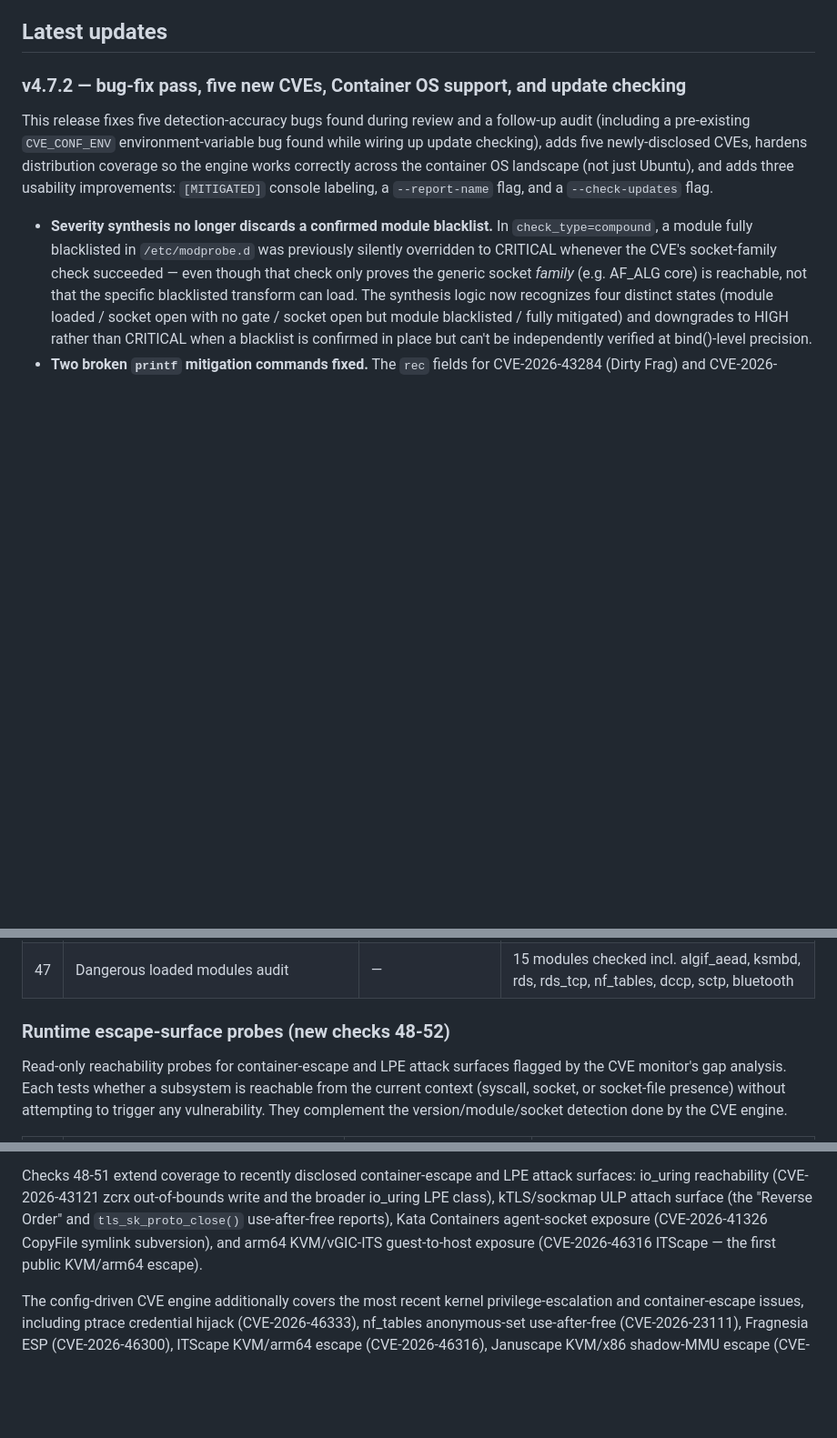
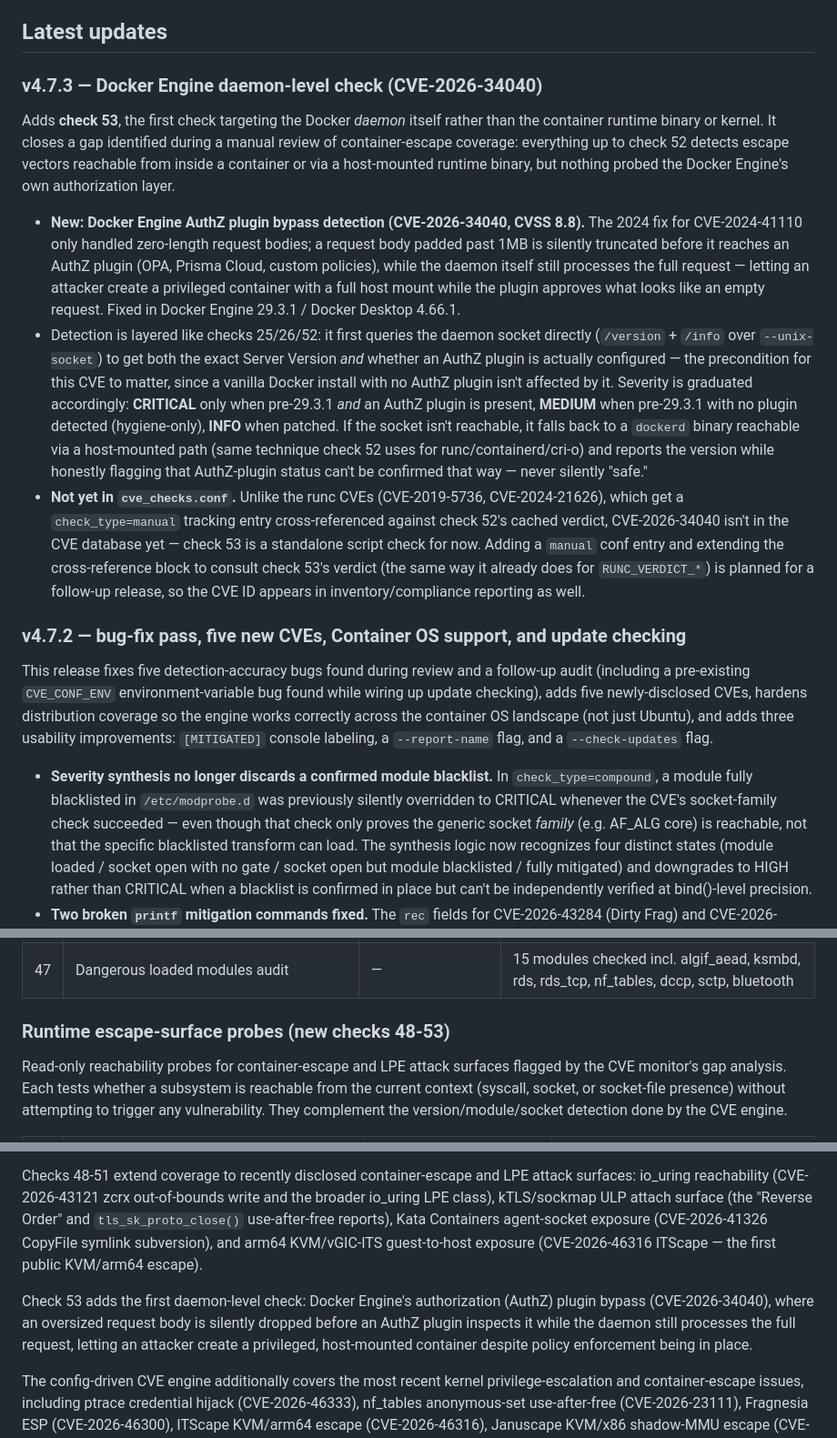
Before and after one commit to liamromanis101/K8s-container_escape_audit, a Markdown page: README.md, 3 parts joined by grey strips. Shown at 91% size. Drawn GitHub-style; blank space fills up the shorter version.

```diff
--- a/README.md
+++ b/README.md
@@ -60,6 +60,14 @@ One note on running as root: checks 1, 2, and 27 (privileged mode, dangerous cap
 Releases are published on GitHub with **SLSA Build Level 3 provenance**. Each release carries a signed `multiple.intoto.jsonl` attestation covering both `container_escape_audit.sh` and `cve_checks.conf`, so you can cryptographically confirm that the files you're about to run as root were built by this repository's release workflow and have not been tampered with. See [Verifying the download](#verifying-the-download) below. Because this tool is intended to run with elevated privileges during assessments, verifying provenance before each use is strongly recommended.
 
 ## Latest updates
+
+### v4.7.3 — Docker Engine daemon-level check (CVE-2026-34040)
+
+Adds **check 53**, the first check targeting the Docker *daemon* itself rather than the container runtime binary or kernel. It closes a gap identified during a manual review of container-escape coverage: everything up to check 52 detects escape vectors reachable from inside a container or via a host-mounted runtime binary, but nothing probed the Docker Engine's own authorization layer.
+
+- **New: Docker Engine AuthZ plugin bypass detection (CVE-2026-34040, CVSS 8.8).** The 2024 fix for CVE-2024-41110 only handled zero-length request bodies; a request body padded past 1MB is silently truncated before it reaches an AuthZ plugin (OPA, Prisma Cloud, custom policies), while the daemon itself still processes the full request — letting an attacker create a privileged container with a full host mount while the plugin approves what looks like an empty request. Fixed in Docker Engine 29.3.1 / Docker Desktop 4.66.1.
+- Detection is layered like checks 25/26/52: it first queries the daemon socket directly (`/version` + `/info` over `--unix-socket`) to get both the exact Server Version *and* whether an AuthZ plugin is actually configured — the precondition for this CVE to matter, since a vanilla Docker install with no AuthZ plugin isn't affected by it. Severity is graduated accordingly: **CRITICAL** only when pre-29.3.1 *and* an AuthZ plugin is present, **MEDIUM** when pre-29.3.1 with no plugin detected (hygiene-only), **INFO** when patched. If the socket isn't reachable, it falls back to a `dockerd` binary reachable via a host-mounted path (same technique check 52 uses for runc/containerd/cri-o) and reports the version while honestly flagging that AuthZ-plugin status can't be confirmed that way — never silently "safe."
+- **Not yet in `cve_checks.conf`.** Unlike the runc CVEs (CVE-2019-5736, CVE-2024-21626), which get a `check_type=manual` tracking entry cross-referenced against check 52's cached verdict, CVE-2026-34040 isn't in the CVE database yet — check 53 is a standalone script check for now. Adding a `manual` conf entry and extending the cross-reference block to consult check 53's verdict (the same way it already does for `RUNC_VERDICT_*`) is planned for a follow-up release, so the CVE ID appears in inventory/compliance reporting as well.
 
 ### v4.7.2 — bug-fix pass, five new CVEs, Container OS support, and update checking
 
@@ -199,7 +207,7 @@ These checks read sysctl values from `/proc/sys` and compare them against the re
 | 46 | esp4 / esp6 / rxrpc modules | not loaded / blacklisted | Dirty Frag (CVE-2026-43284/43500), Fragnesia (CVE-2026-46300), DirtyClone (CVE-2026-43503) |
 | 47 | Dangerous loaded modules audit | — | 15 modules checked incl. algif_aead, ksmbd, rds, rds_tcp, nf_tables, dccp, sctp, bluetooth |
 
-### Runtime escape-surface probes (new checks 48-52)
+### Runtime escape-surface probes (new checks 48-53)
 
 Read-only reachability probes for container-escape and LPE attack surfaces flagged by the CVE monitor's gap analysis. Each tests whether a subsystem is reachable from the current context (syscall, socket, or socket-file presence) without attempting to trigger any vulnerability. They complement the version/module/socket detection done by the CVE engine.
 
@@ -656,6 +667,8 @@ Checks 24-35 add coverage for more recent and less commonly checked vectors: Cop
 
 Checks 48-51 extend coverage to recently disclosed container-escape and LPE attack surfaces: io_uring reachability (CVE-2026-43121 zcrx out-of-bounds write and the broader io_uring LPE class), kTLS/sockmap ULP attach surface (the "Reverse Order" and `tls_sk_proto_close()` use-after-free reports), Kata Containers agent-socket exposure (CVE-2026-41326 CopyFile symlink subversion), and arm64 KVM/vGIC-ITS guest-to-host exposure (CVE-2026-46316 ITScape — the first public KVM/arm64 escape).
 
+Check 53 adds the first daemon-level check: Docker Engine's authorization (AuthZ) plugin bypass (CVE-2026-34040), where an oversized request body is silently dropped before an AuthZ plugin inspects it while the daemon still processes the full request, letting an attacker create a privileged, host-mounted container despite policy enforcement being in place.
+
 The config-driven CVE engine additionally covers the most recent kernel privilege-escalation and container-escape issues, including ptrace credential hijack (CVE-2026-46333), nf_tables anonymous-set use-after-free (CVE-2026-23111), Fragnesia ESP (CVE-2026-46300), ITScape KVM/arm64 escape (CVE-2026-46316), Januscape KVM/x86 shadow-MMU escape (CVE-2026-53359, with its required companion fix CVE-2026-46113), an IPv6 fragmentation container escape (CVE-2026-53362), the epoll `ep_remove()` race UAF Bad Epoll (CVE-2026-46242), the futex priority-inheritance UAF GhostLock (CVE-2026-43499), the io_uring zcrx OOB write (CVE-2026-43121), the ksmbd remote kernel UAF (CVE-2022-47939), and a set of container-runtime CVEs tracked as advisory entries (Kata CVE-2026-41326, containerd CVE-2026-46680, Podman CVE-2026-55686, runc CVE-2026-41579 plus the historical runc escapes CVE-2019-5736 and CVE-2024-21626 "Leaky Vessels", and the classic cgroup release_agent escape CVE-2022-0492 / CISA KEV). See the [Recent CVEs](#recent-cves) detail section below.
 
 ## Exploitation reference
```
Also changed, not shown: other parts of README.md (+26 -3 lines).
